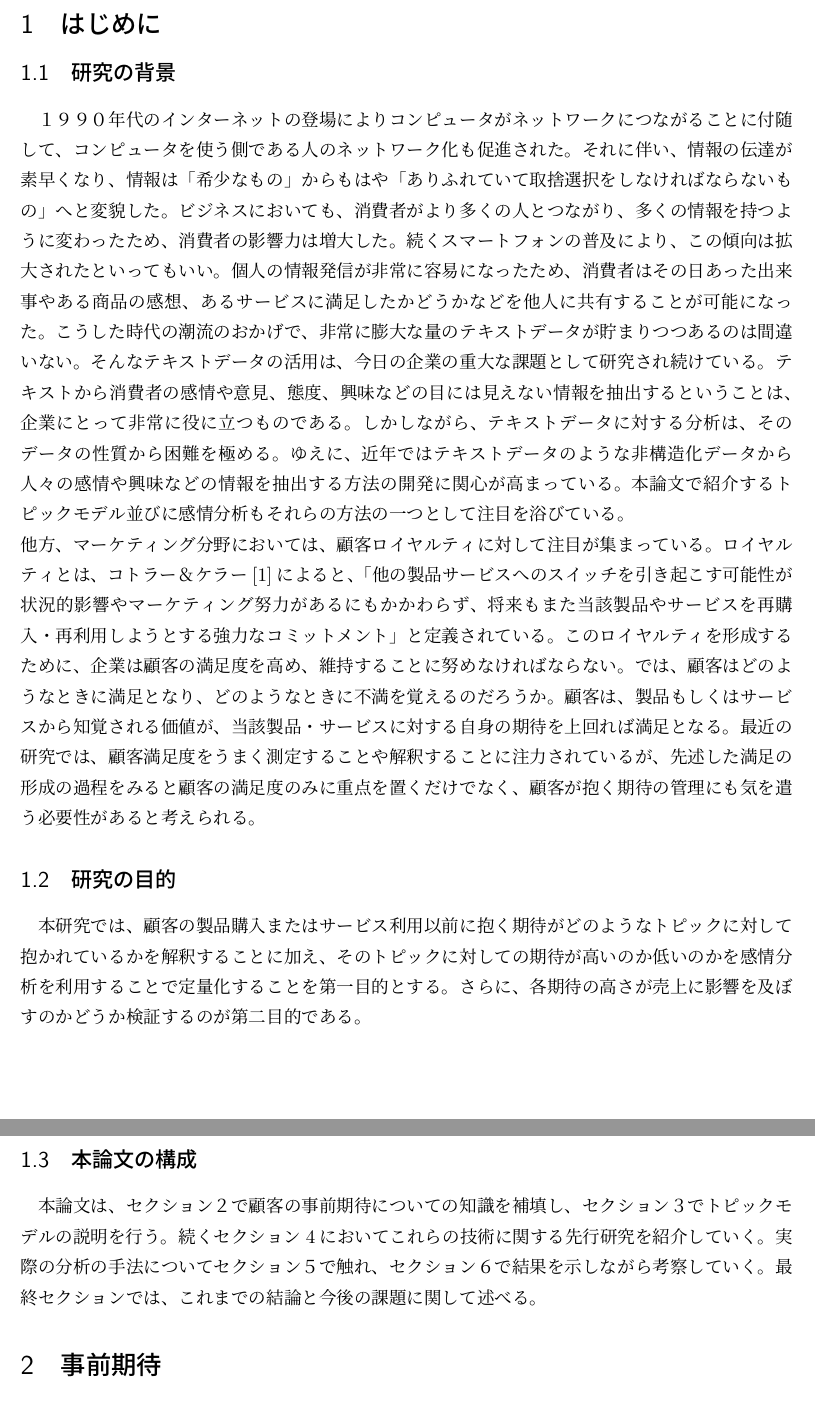
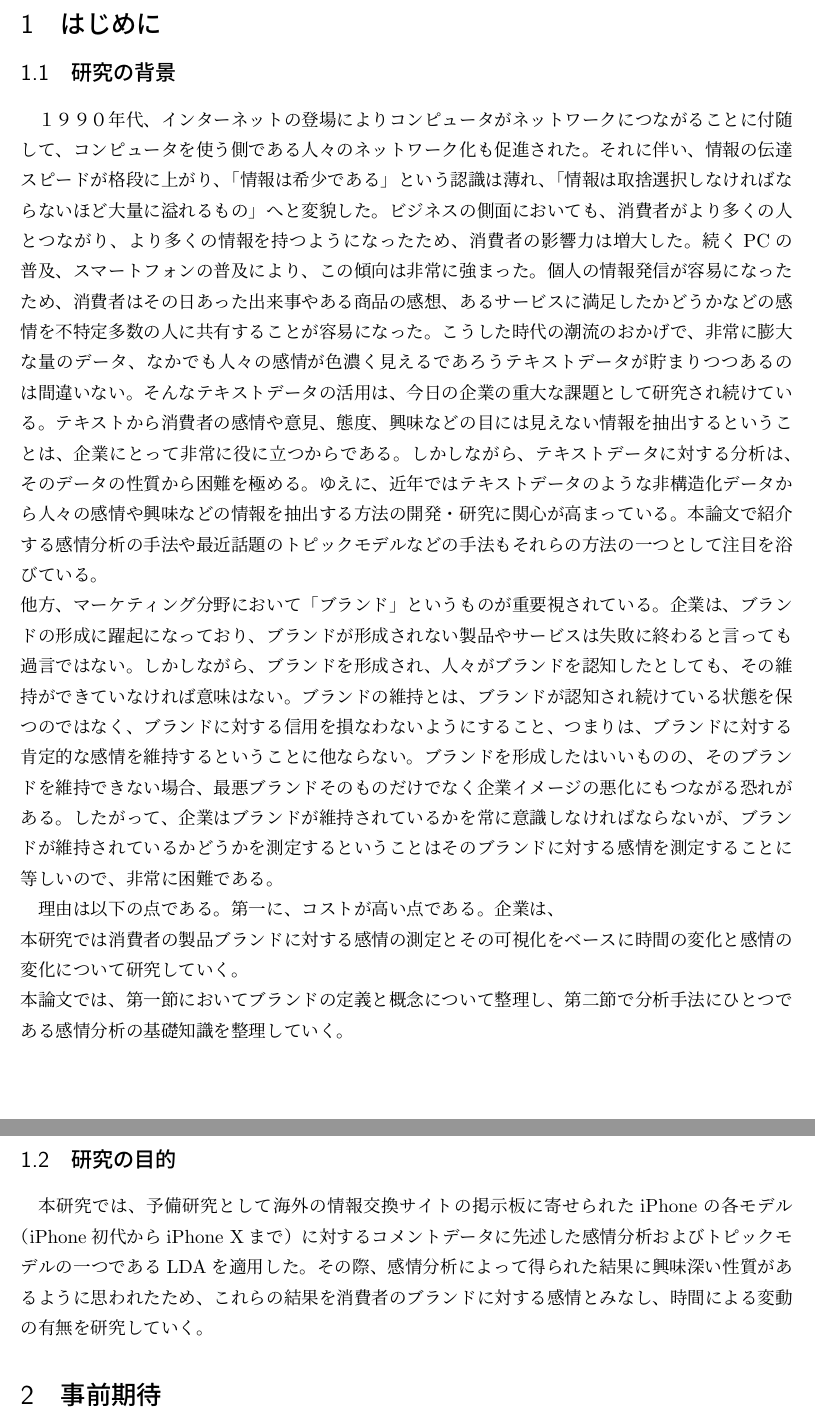
Before and after one commit to Karuka3/thesis, a LaTeX thesis (Tex/thesis.tex): two parts of pages 2 and 3 of 4, joined at a grey line, cut so that both start at the same text. Compiled offline with upLaTeX and dvipdfmx.

Commit message:
tex 変更

```diff
--- a/Tex/thesis.tex
+++ b/Tex/thesis.tex
@@ -1,5 +1,5 @@
 \documentclass[uplatex,11pt]{jsarticle}
-\title{事前期待に対する感情分析とトピックモデルの適用}
+\title{ブランドに対する感情の分析}
 \author{長谷川 一旗}
 \date{\today}
 \begin{document}
@@ -10,24 +10,28 @@
 \tableofcontents
 \section{はじめに}
 \subsection{研究の背景}
-１９９０年代のインターネットの登場によりコンピュータがネットワークにつながることに付随して、コンピュータを使う側である人のネットワーク化も促進された。それに伴い、情報の伝達が素早くなり、情報は
-「希少なもの」からもはや「ありふれていて取捨選択をしなければならないもの」へと変貌した。ビジネスにおいても、消費者がより多くの人とつながり、多くの情報を持つように変わったため、消費者の影響力は
-増大した。続くスマートフォンの普及により、この傾向は拡大されたといってもいい。個人の情報発信が非常に容易になったため、消費者はその日あった出来事やある商品の感想、あるサービスに満足したかどうか
-などを他人に共有することが可能になった。こうした時代の潮流のおかげで、非常に膨大な量のテキストデータが貯まりつつあるのは間違いない。そんなテキストデータの活用は、今日の企業の重大な課題として研
-究され続けている。テキストから消費者の感情や意見、態度、興味などの目には見えない情報を抽出するということは、企業にとって非常に役に立つものである。しかしながら、テキストデータに対する分析は、そ
-のデータの性質から困難を極める。ゆえに、近年ではテキストデータのような非構造化データから人々の感情や興味などの情報を抽出する方法の開発に関心が高まっている。本論文で紹介するトピックモデル並びに
-感情分析もそれらの方法の一つとして注目を浴びている。\\
-他方、マーケティング分野においては、顧客ロイヤルティに対して注目が集まっている。ロイヤルティとは、コトラー＆ケラー\cite{コトラー}によると、「他の製品サービスへのスイッチを引き起こす可能性が状
-況的影響やマーケティング努力があるにもかかわらず、将来もまた当該製品やサービスを再購入・再利用しようとする強力なコミットメント」と定義されている。このロイヤルティを形成するために、企業は顧客の
-満足度を高め、維持することに努めなければならない。では、顧客はどのようなときに満足となり、どのようなときに不満を覚えるのだろうか。顧客は、製品もしくはサービスから知覚される価値が、当該製品・サ
-ービスに対する自身の期待を上回れば満足となる。最近の研究では、顧客満足度をうまく測定することや解釈することに注力されているが、先述した満足の形成の過程をみると顧客の満足度のみに重点を置くだけで
-なく、顧客が抱く期待の管理にも気を遣う必要性があると考えられる。
+１９９０年代、インターネットの登場によりコンピュータがネットワークにつながることに付随して、コンピュータを使う側である人々のネットワーク化も促進された。それに伴い、情報の伝達スピードが格段に上
+がり、「情報は希少である」という認識は薄れ、「情報は取捨選択しなければならないほど大量に溢れるもの」へと変貌した。ビジネスの側面においても、消費者がより多くの人とつながり、より多くの情報を持つ
+ようになったため、消費者の影響力は増大した。続くPCの普及、スマートフォンの普及により、この傾向は非常に強まった。個人の情報発信が容易になったため、消費者はその日あった出来事やある商品の感想、あ
+るサービスに満足したかどうかなどの感情を不特定多数の人に共有することが容易になった。
+こうした時代の潮流のおかげで、非常に膨大な量のデータ、なかでも人々の感情が色濃く見えるであろうテキストデータが貯まりつつあるのは間違いない。そんなテキストデータの活用は、今日の企業の重大な課題
+として研究され続けている。テキストから消費者の感情や意見、態度、興味などの目には見えない情報を抽出するということは、企業にとって非常に役に立つからである。しかしながら、テキストデータに対する分
+析は、そのデータの性質から困難を極める。ゆえに、近年ではテキストデータのような非構造化データから人々の感情や興味などの情報を抽出する方法の開発・研究に関心が高まっている。本論文で紹介する感情分
+析の手法や最近話題のトピックモデルなどの手法もそれらの方法の一つとして注目を浴びている。\\
+他方、マーケティング分野において「ブランド」というものが重要視されている。企業は、ブランドの形成に躍起になっており、ブランドが形成されない製品やサービスは失敗に終わると言っても過言ではない。し
+かしながら、ブランドを形成され、人々がブランドを認知したとしても、その維持ができていなければ意味はない。ブランドの維持とは、ブランドが認知され続けている状態を保つのではなく、ブランドに対する信
+用を損なわないようにすること、つまりは、ブランドに対する肯定的な感情を維持するということに他ならない。ブランドを形成したはいいものの、そのブランドを維持できない場合、最悪ブランドそのものだけで
+なく企業イメージの悪化にもつながる恐れがある。したがって、企業はブランドが維持されているかを常に意識しなければならないが、ブランドが維持されているかどうかを測定するということはそのブランドに対
+する感情を測定することに等しいので、非常に困難である。
+
+理由は以下の点である。
+第一に、コストが高い点である。企業は、
+\\本研究では消費者の製品ブランドに対する感情の測定とその可視化をベースに時間の変化と感情の変化について研究していく。
+\\本論文では、第一節においてブランドの定義と概念について整理し、第二節で分析手法にひとつである感情分析の基礎知識を整理していく。
+
 \subsection{研究の目的}
-本研究では、顧客の製品購入またはサービス利用以前に抱く期待がどのようなトピックに対して抱かれているかを解釈することに加え、そのトピックに対しての期待が高いのか低いのかを感情分析を利用することで
-定量化することを第一目的とする。さらに、各期待の高さが売上に影響を及ぼすのかどうか検証するのが第二目的である。
-\subsection{本論文の構成}
-本論文は、セクション２で顧客の事前期待についての知識を補填し、セクション３でトピックモデルの説明を行う。続くセクション4においてこれらの技術に関する先行研究を紹介していく。実際の分析の手法につ
-いてセクション５で触れ、セクション６で結果を示しながら考察していく。最終セクションでは、これまでの結論と今後の課題に関して述べる。
+本研究では、予備研究として海外の情報交換サイトの掲示板に寄せられたiPhoneの各モデル（iPhone初代からiPhone Xまで）に対するコメントデータに先述した感情分析およびトピックモデルの一つであるLDAを適
+用した。その際、感情分析によって得られた結果に興味深い性質があるように思われたため、これらの結果を消費者のブランドに対する感情とみなし、時間による変動の有無を研究していく。
 
 \section{事前期待}
 
```
Also changed, not shown: Tex/thesis.tex (2 more changed lines).
